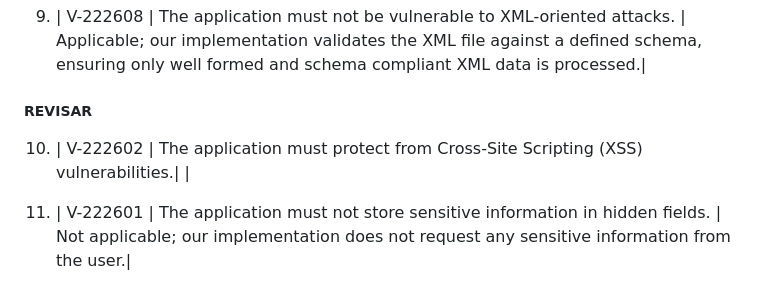
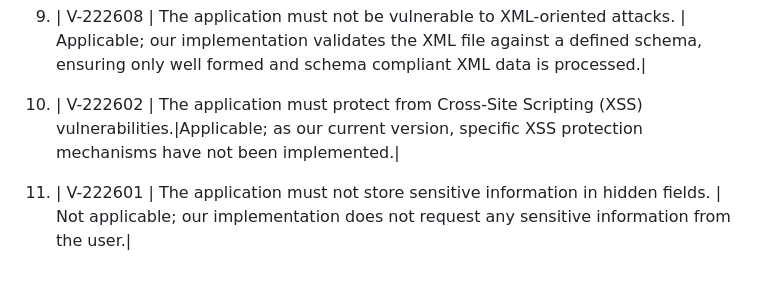
Before and after one commit to ljurado4/CS4311_LIDS_1_9uno5_Fall2023, a Markdown page: STIG.markdown, the part around the change printed below. Drawn GitHub-style.

```diff
--- a/STIG.markdown
+++ b/STIG.markdown
@@ -21,8 +20,8 @@
 8. | V-222609 | The application must not be subject to input handling vulnerabilities. | Applicable; our implementation deals with common input handling vulnerabilities.|
 
 9. | V-222608 | The application must not be vulnerable to XML-oriented attacks. | Applicable; our implementation validates the XML file against a defined schema, ensuring only well formed and schema compliant XML data is processed.|
-##### REVISAR
-10. | V-222602 | The application must protect from Cross-Site Scripting (XSS) vulnerabilities.| |
+
+10. | V-222602 | The application must protect from Cross-Site Scripting (XSS) vulnerabilities.|Applicable; as our current version, specific XSS protection mechanisms have not been implemented.|
 
 11. | V-222601 | The application must not store sensitive information in hidden fields. | Not applicable; our implementation does not request any sensitive information from the user.|
 
```
Also changed, not shown: other parts of STIG.markdown (+0 -1 lines).
